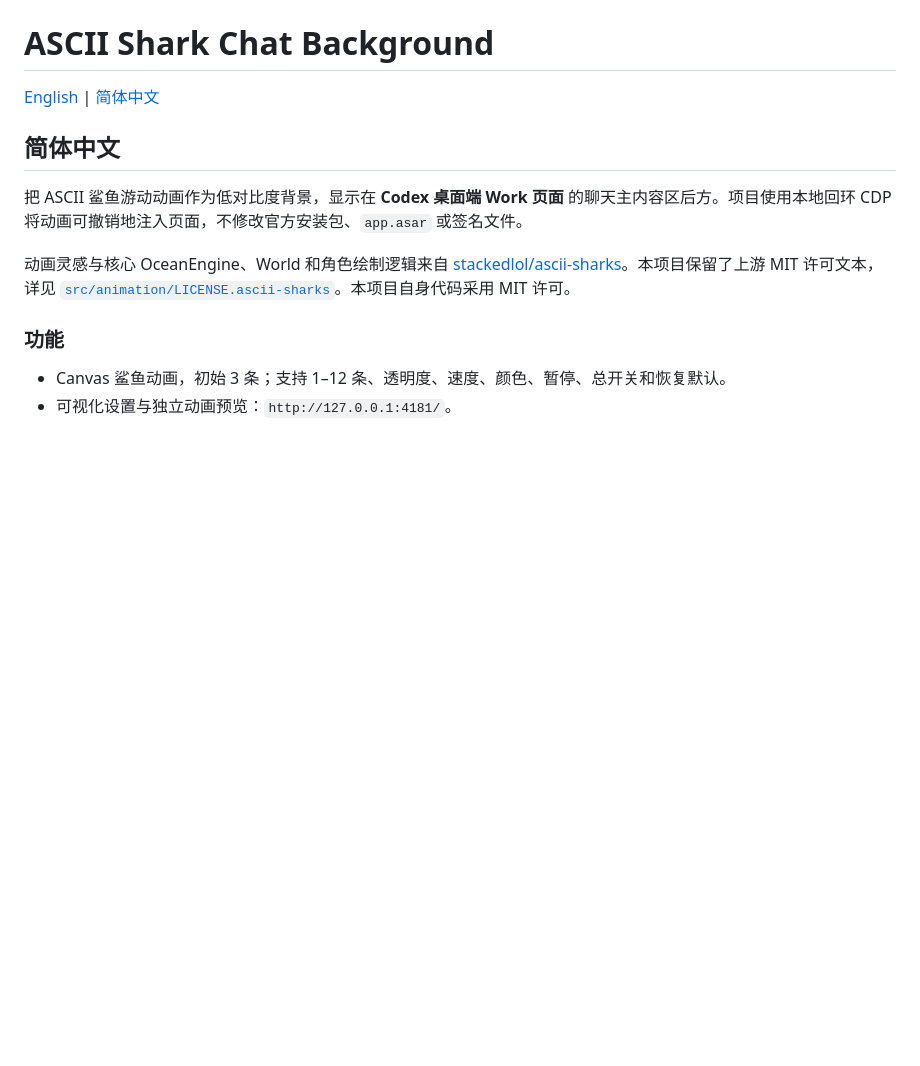
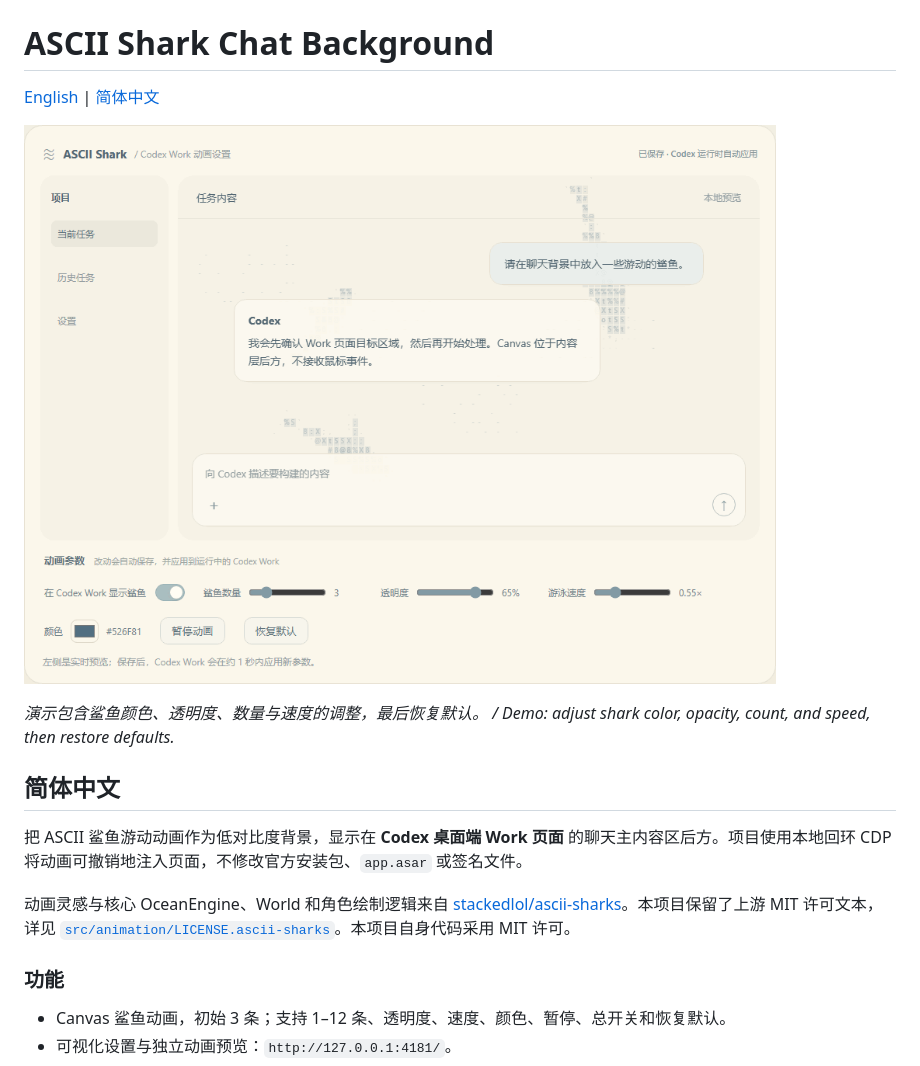
Before and after one commit to Eyort/Codex-ASCII-Shark, a Markdown page: README.md, the part around the change. GitHub-like rendering; pictures changed too: docs/shark-animation.gif (added); blank space fills up the shorter version.

Commit message:
Add animated settings preview to README

```diff
--- a/README.md
+++ b/README.md
@@ -1,6 +1,10 @@
 # ASCII Shark Chat Background
 
 [English](#english) | [简体中文](#简体中文)
+
+![GIF preview showing shark color, opacity, count, and speed changes](docs/shark-animation.gif)
+
+*演示包含鲨鱼颜色、透明度、数量与速度的调整，最后恢复默认。 / Demo: adjust shark color, opacity, count, and speed, then restore defaults.*
 
 <a name="简体中文"></a>
 ## 简体中文
```
